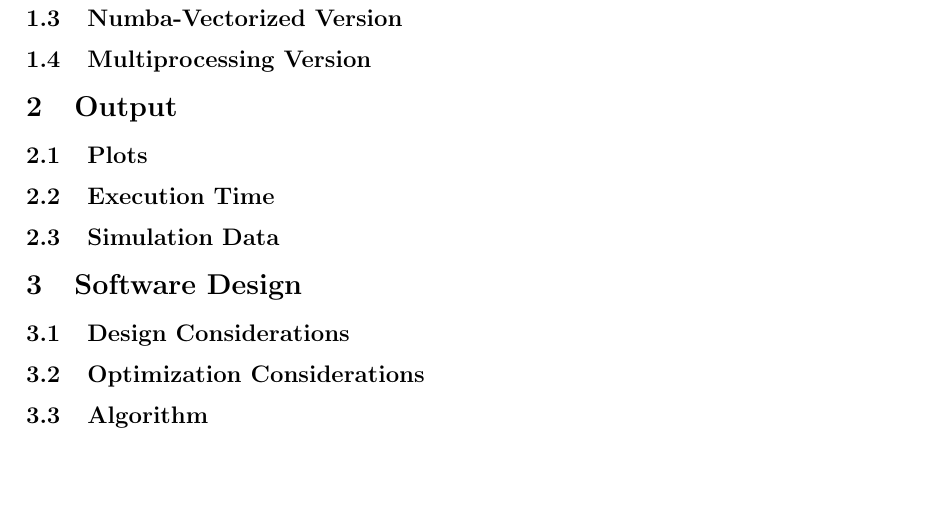
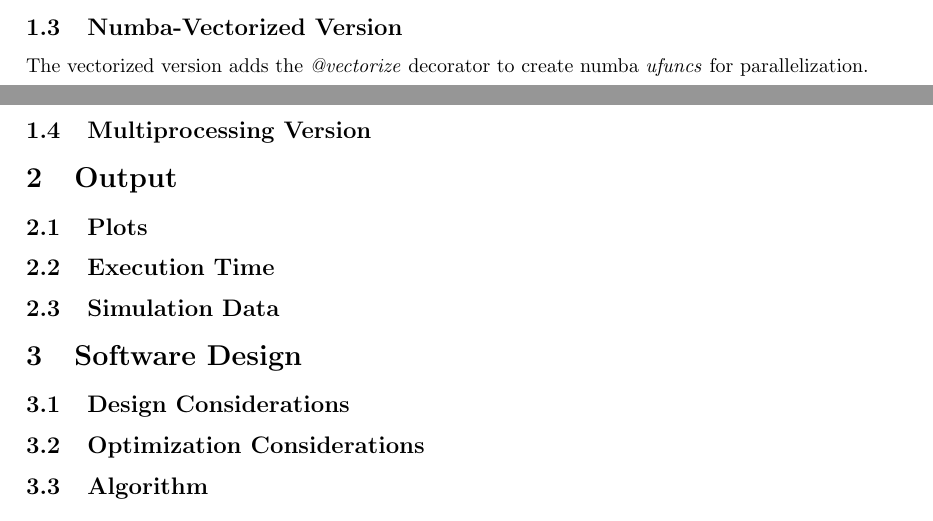
Before and after one commit to sastry17/HPC, a LaTeX document (doc.tex): part of page 2 of 2 before the commit and two parts of pages 1 and 2 of 2 after it, the two joined at a grey line, cut so that both start at the same text, the shorter picture padded with empty space. Compiled offline with pdfLaTeX.

Commit message:
Update doc.tex
Update doc.tex

```diff
--- a/doc.tex
+++ b/doc.tex
@@ -45,6 +45,8 @@
 
 \subsection{Numba-Vectorized Version}
 %Numba vectorised%
+The vectorized version adds the \textit{@vectorize} decorator to create numba \textit{ufuncs} for parallelization.
+
 
 \subsection{Multiprocessing Version}
 %Multiprocessing%
```
